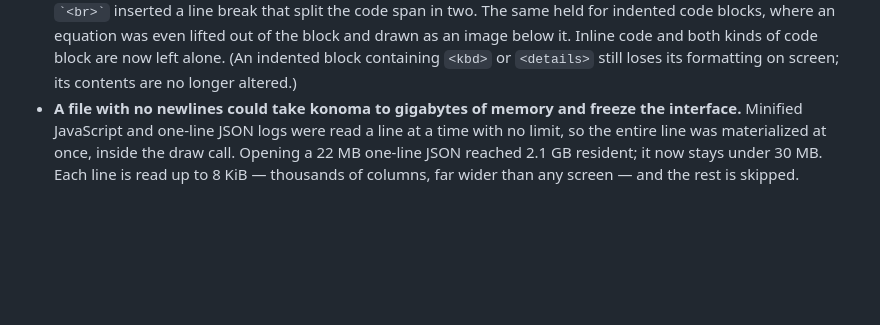
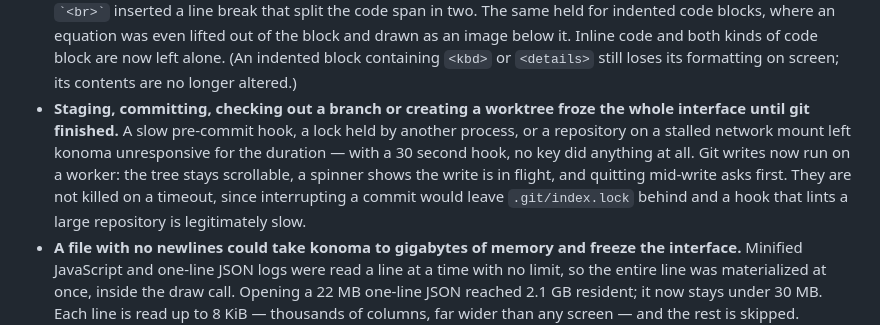
Before and after one commit to LESIM-Co-Ltd/konoma, a Markdown page: CHANGELOG.md, the part around the change. Rendered like a GitHub page; blank space fills up the shorter version.

Commit message:
docs(changelog): record the git write offload

```diff
--- a/CHANGELOG.md
+++ b/CHANGELOG.md
@@ -30,6 +30,13 @@ All notable changes to konoma are documented in this file. The format is based o
   drawn as an image below it. Inline code and both kinds of code block are now left alone. (An
   indented block containing `<kbd>` or `<details>` still loses its formatting on screen; its contents
   are no longer altered.)
+- **Staging, committing, checking out a branch or creating a worktree froze the whole interface
+  until git finished.** A slow pre-commit hook, a lock held by another process, or a repository on a
+  stalled network mount left konoma unresponsive for the duration — with a 30 second hook, no key did
+  anything at all. Git writes now run on a worker: the tree stays scrollable, a spinner shows the
+  write is in flight, and quitting mid-write asks first. They are not killed on a timeout, since
+  interrupting a commit would leave `.git/index.lock` behind and a hook that lints a large repository
+  is legitimately slow.
 - **A file with no newlines could take konoma to gigabytes of memory and freeze the interface.**
   Minified JavaScript and one-line JSON logs were read a line at a time with no limit, so the entire
   line was materialized at once, inside the draw call. Opening a 22 MB one-line JSON reached 2.1 GB
```
